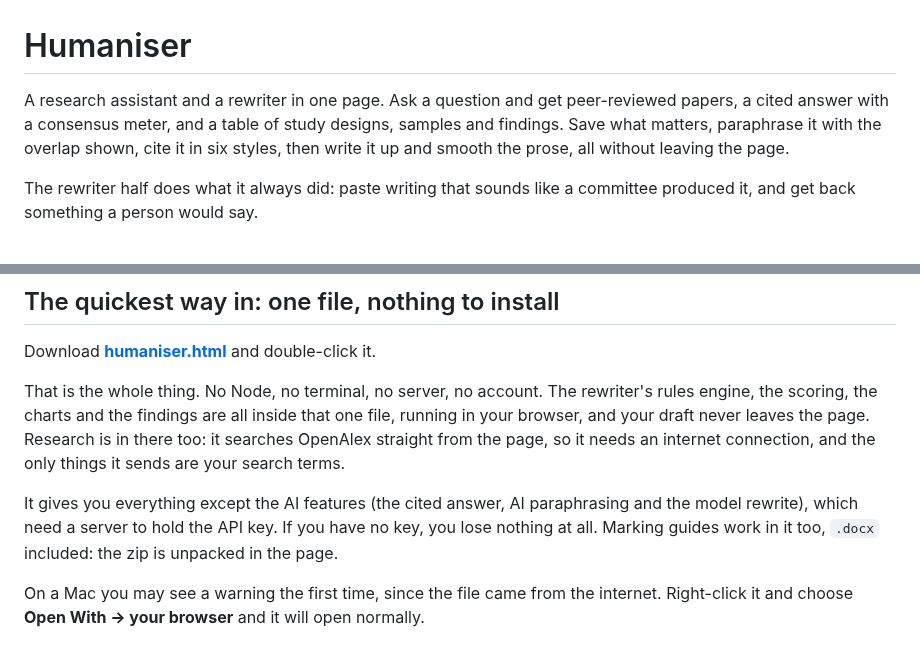
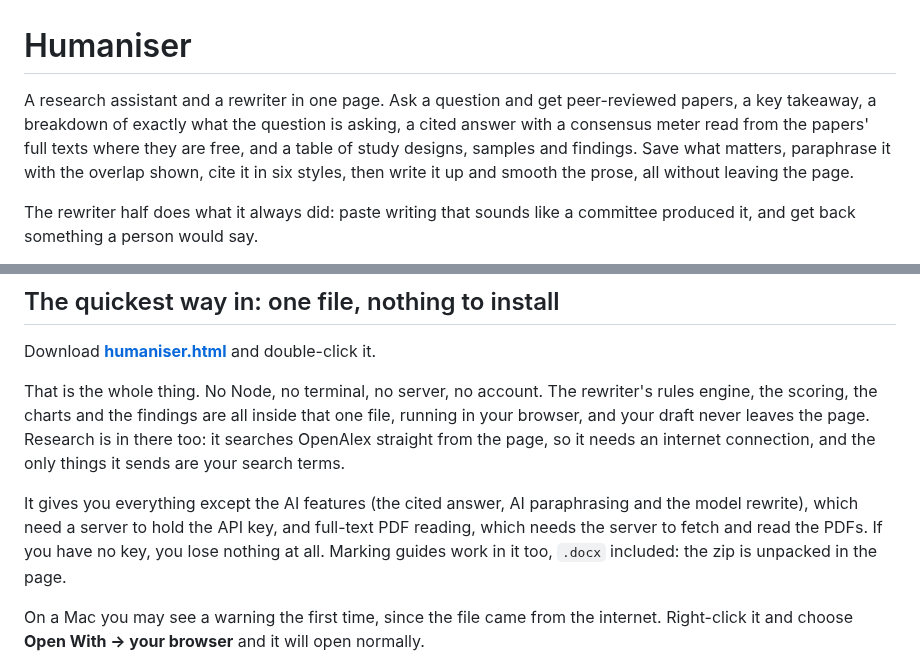
Before and after one commit to AdilKhan1113/Humaniser, a Markdown page: README.md, 2 parts joined by grey strips. Drawn GitHub-style.

```diff
--- a/README.md
+++ b/README.md
@@ -1,6 +1,6 @@
 # Humaniser
 
-A research assistant and a rewriter in one page. Ask a question and get peer-reviewed papers, a cited answer with a consensus meter, and a table of study designs, samples and findings. Save what matters, paraphrase it with the overlap shown, cite it in six styles, then write it up and smooth the prose, all without leaving the page.
+A research assistant and a rewriter in one page. Ask a question and get peer-reviewed papers, a key takeaway, a breakdown of exactly what the question is asking, a cited answer with a consensus meter read from the papers' full texts where they are free, and a table of study designs, samples and findings. Save what matters, paraphrase it with the overlap shown, cite it in six styles, then write it up and smooth the prose, all without leaving the page.
 
 The rewriter half does what it always did: paste writing that sounds like a committee produced it, and get back something a person would say.
 
@@ -18,7 +18,7 @@ Download **[humaniser.html](humaniser.html)** and double-click it.
 
 That is the whole thing. No Node, no terminal, no server, no account. The rewriter's rules engine, the scoring, the charts and the findings are all inside that one file, running in your browser, and your draft never leaves the page. Research is in there too: it searches OpenAlex straight from the page, so it needs an internet connection, and the only things it sends are your search terms.
 
-It gives you everything except the AI features (the cited answer, AI paraphrasing and the model rewrite), which need a server to hold the API key. If you have no key, you lose nothing at all. Marking guides work in it too, `.docx` included: the zip is unpacked in the page.
+It gives you everything except the AI features (the cited answer, AI paraphrasing and the model rewrite), which need a server to hold the API key, and full-text PDF reading, which needs the server to fetch and read the PDFs. If you have no key, you lose nothing at all. Marking guides work in it too, `.docx` included: the zip is unpacked in the page.
 
 On a Mac you may see a warning the first time, since the file came from the internet. Right-click it and choose **Open With → your browser** and it will open normally.
 
```
Also changed, not shown: other parts of README.md (+17 -8 lines), docs/screenshot-research.png, 15 other files.
